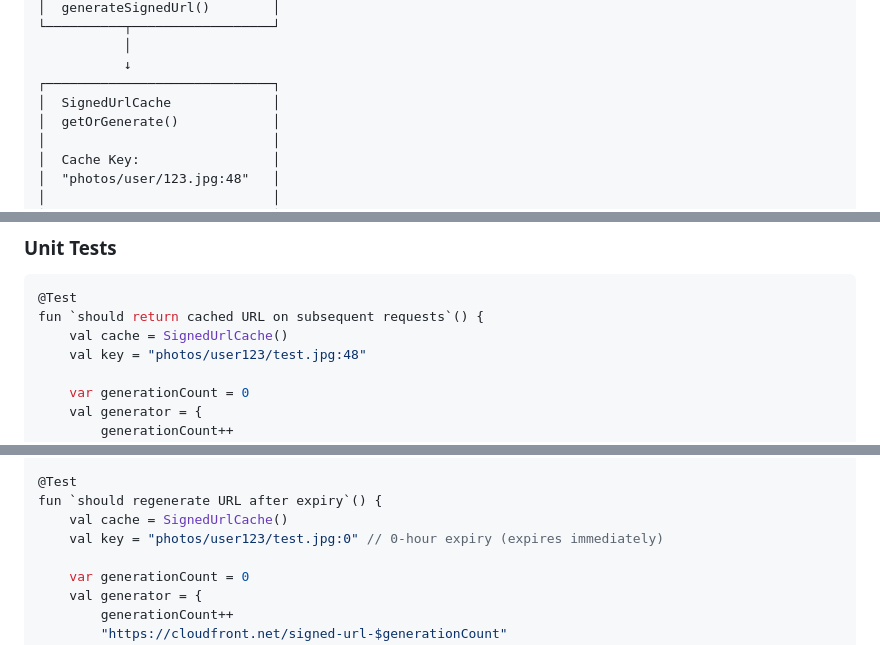
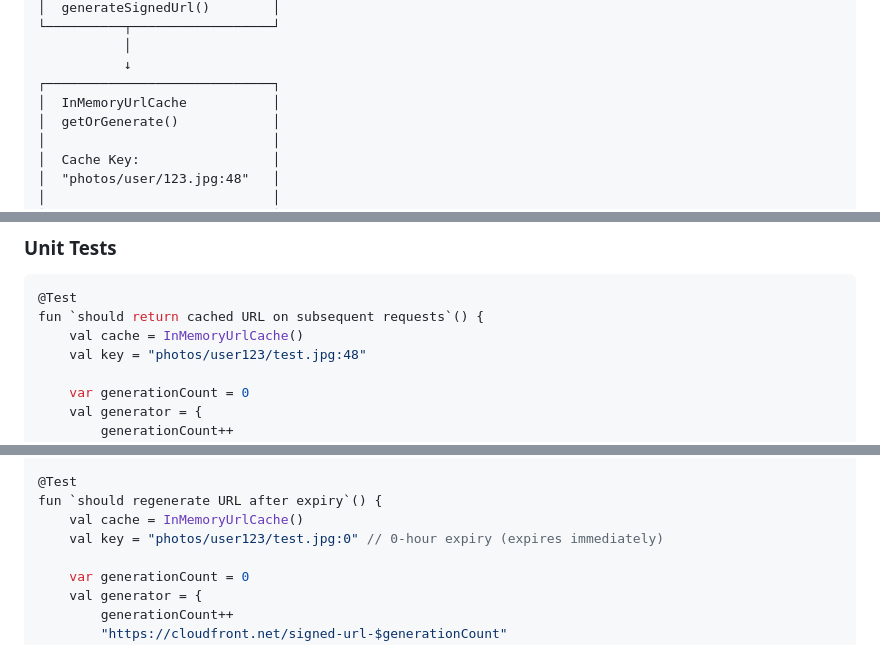
Before and after one commit to Empathy-Relationship-OS/eros-backend, a Markdown page: docs/cloudfront-url-caching.md, 3 parts joined by grey strips. GitHub-like rendering.

````diff
--- a/docs/cloudfront-url-caching.md
+++ b/docs/cloudfront-url-caching.md
@@ -44,7 +44,7 @@ We implemented an in-memory cache that stores signed URLs with TTL matching thei
            │
            ↓
 ┌─────────────────────────────┐
-│  SignedUrlCache             │
+│  InMemoryUrlCache           │
 │  getOrGenerate()            │
 │                             │
 │  Cache Key:                 │
@@ -368,7 +368,7 @@ if (existing.expiresAt.isAfter(Instant.now().plusSeconds(300))) {
 ```kotlin
 @Test
 fun `should return cached URL on subsequent requests`() {
-    val cache = SignedUrlCache()
+    val cache = InMemoryUrlCache()
     val key = "photos/user123/test.jpg:48"
 
     var generationCount = 0
@@ -389,7 +389,7 @@ fun `should return cached URL on subsequent requests`() {
 
 @Test
 fun `should regenerate URL after expiry`() {
-    val cache = SignedUrlCache()
+    val cache = InMemoryUrlCache()
     val key = "photos/user123/test.jpg:0" // 0-hour expiry (expires immediately)
 
     var generationCount = 0
````
Also changed, not shown: docs/url-cache-interface-pattern.md (+7 -6 lines).
